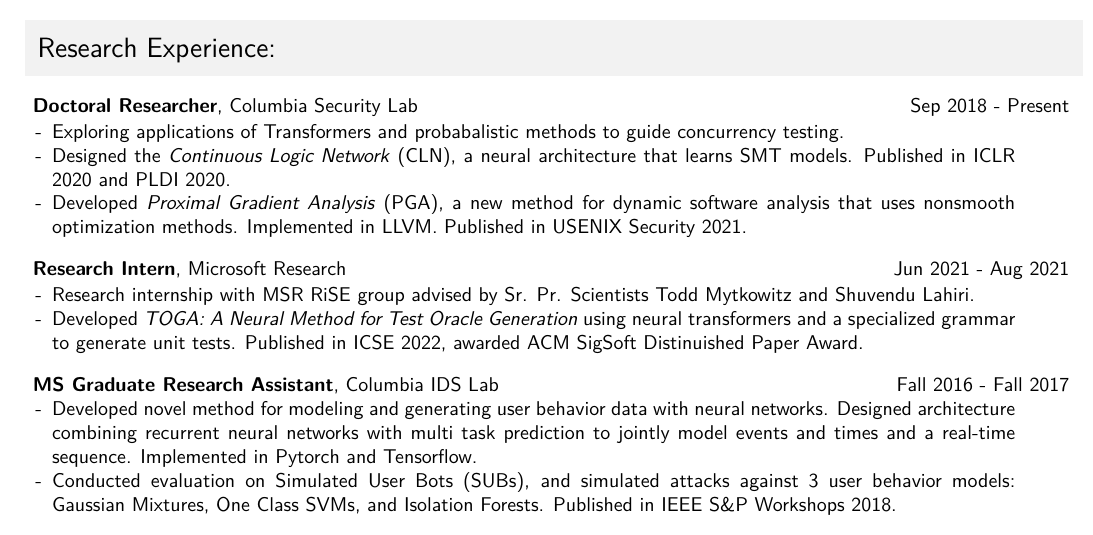
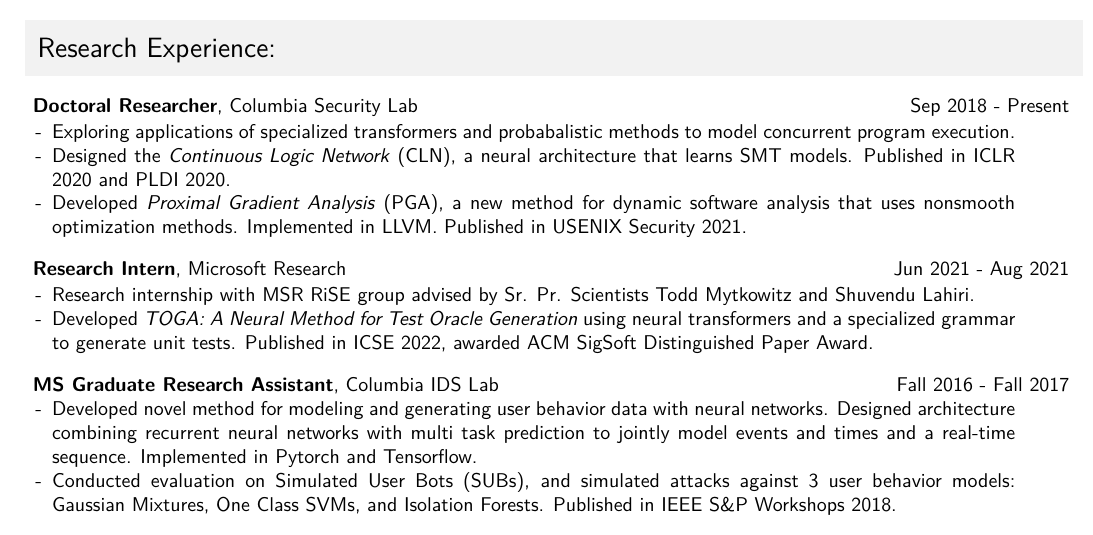
Before and after one commit to gryan11/resume, a LaTeX CV (cv/cv.tex): part of page 1 of 2, cut so that both start at the same text. Compiled offline with XeLaTeX.

Commit message:
autocommit

```diff
--- a/cv/cv.tex
+++ b/cv/cv.tex
@@ -150,7 +150,7 @@ My research interests are at the intersection of Machine Learning, Programming L
 \rjob{\textbf{Doctoral Researcher}, Columbia Security Lab}{Sep 2018 - Present}\\
 \begin{ritemize}
     %\ritem Working with advisor Prof. Suman Jana using deep learning to develop new approaches to program analysis.
-    \ritem Exploring applications of Transformers and probabalistic methods to guide concurrency testing.
+    \ritem Exploring applications of specialized transformers and probabalistic methods to model concurrent program execution.
     \ritem Designed the \textit{Continuous Logic Network} (CLN), a neural architecture that learns SMT models. Published in ICLR 2020 and PLDI 2020.
   \ritem Developed \textit{Proximal Gradient Analysis} (PGA), a new method for dynamic software analysis that uses nonsmooth optimization methods. Implemented in LLVM. Published in USENIX Security 2021.
 \end{ritemize}
@@ -158,7 +158,7 @@ My research interests are at the intersection of Machine Learning, Programming L
 \rjob{\textbf{Research Intern}, Microsoft Research}{Jun 2021 - Aug 2021}\\
 \begin{ritemize}
     \ritem Research internship with MSR RiSE group advised by Sr. Pr. Scientists Todd Mytkowitz and Shuvendu Lahiri.
-    \ritem Developed \textit{TOGA: A Neural Method for Test Oracle Generation} using neural transformers and a specialized grammar to generate unit tests. Published in ICSE 2022, awarded ACM SigSoft Distinuished Paper Award.
+    \ritem Developed \textit{TOGA: A Neural Method for Test Oracle Generation} using neural transformers and a specialized grammar to generate unit tests. Published in ICSE 2022, awarded ACM SigSoft Distinguished Paper Award.
 \end{ritemize}
 
 
```
